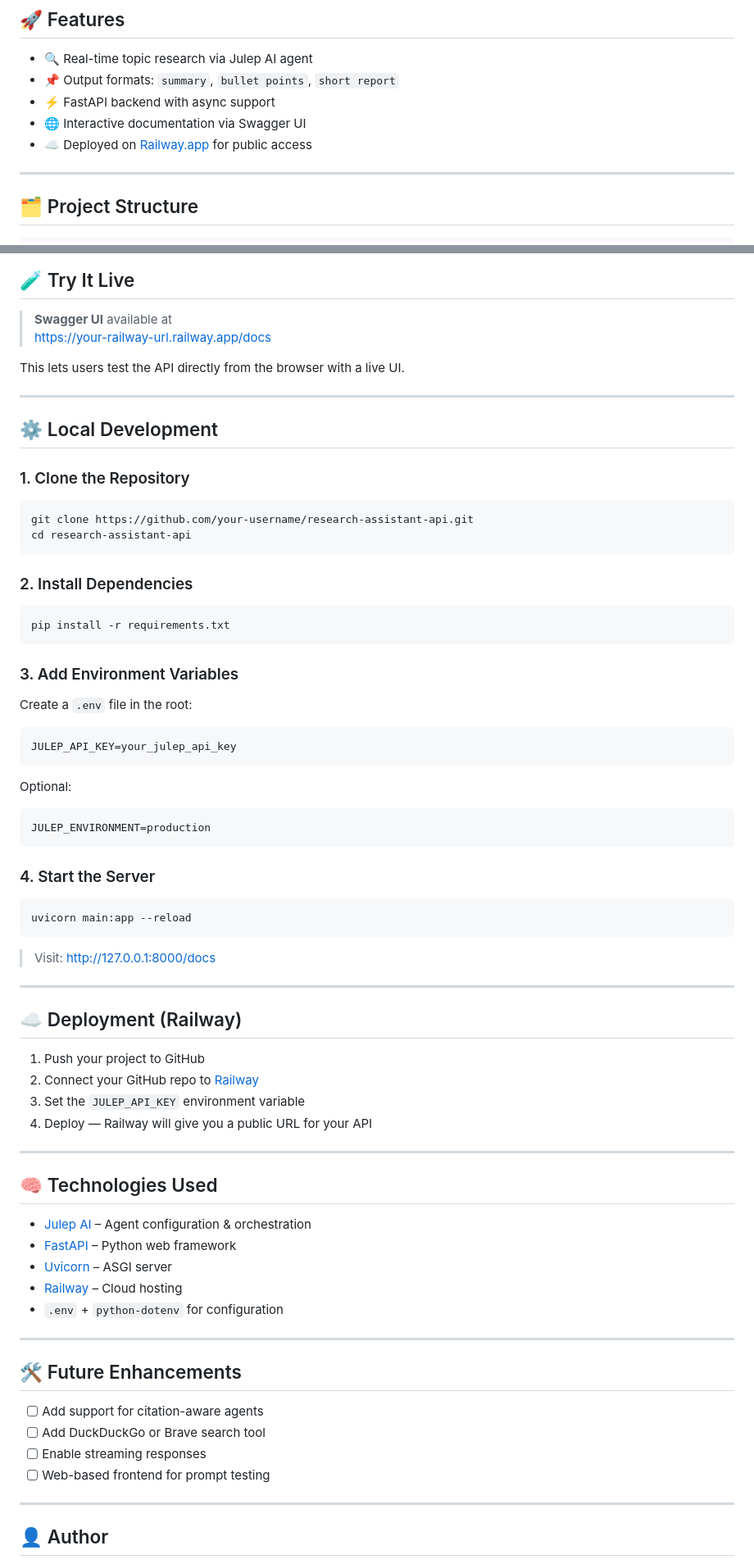
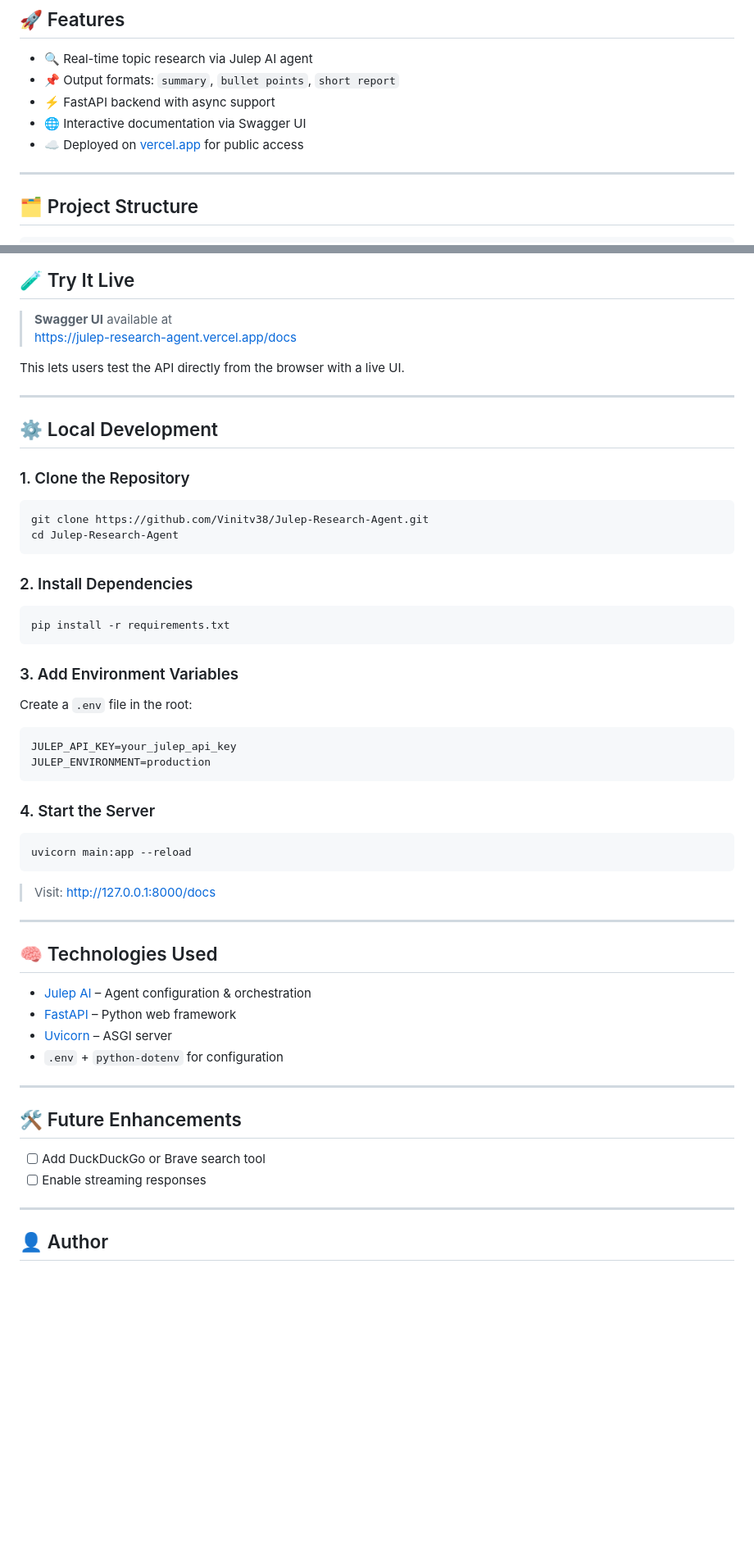
Before and after one commit to Vinitv38/Julep-Research-Agent, a Markdown page: README.md, 2 parts joined by grey strips. Shown at 82% size. GitHub-like rendering; blank space fills up the shorter version.

````diff
--- a/README.md
+++ b/README.md
@@ -10,7 +10,7 @@ This project is a FastAPI-based web application that exposes a RESTful API endpo
 - 📌 Output formats: `summary`, `bullet points`, `short report`
 - ⚡ FastAPI backend with async support
 - 🌐 Interactive documentation via Swagger UI
-- ☁️ Deployed on [Railway.app](https://railway.app) for public access
+- ☁️ Deployed on [vercel.app](https://vercel.app) for public access
 
 ---
 
@@ -66,7 +66,7 @@ This project is a FastAPI-based web application that exposes a RESTful API endpo
 ## 🧪 Try It Live
 
 > **Swagger UI** available at
-> [https://your-railway-url.railway.app/docs](https://your-railway-url.railway.app/docs)
+> [https://julep-research-agent.vercel.app/docs](https://julep-research-agent.vercel.app/docs)
 
 This lets users test the API directly from the browser with a live UI.
 
@@ -77,8 +77,8 @@ This lets users test the API directly from the browser with a live UI.
 ### 1. Clone the Repository
 
 ```bash
-git clone https://github.com/your-username/research-assistant-api.git
-cd research-assistant-api
+git clone https://github.com/Vinitv38/Julep-Research-Agent.git
+cd Julep-Research-Agent
 ```
 
 ### 2. Install Dependencies
@@ -93,10 +93,6 @@ Create a `.env` file in the root:
 
 ```
 JULEP_API_KEY=your_julep_api_key
-```
-
-Optional:
-```
 JULEP_ENVIRONMENT=production
 ```
 
@@ -110,31 +106,19 @@ uvicorn main:app --reload
 
 ---
 
-## ☁️ Deployment (Railway)
-
-1. Push your project to GitHub
-2. Connect your GitHub repo to [Railway](https://railway.app)
-3. Set the `JULEP_API_KEY` environment variable
-4. Deploy — Railway will give you a public URL for your API
-
----
-
 ## 🧠 Technologies Used
 
 - [Julep AI](https://docs.julep.ai) – Agent configuration & orchestration
 - [FastAPI](https://fastapi.tiangolo.com/) – Python web framework
 - [Uvicorn](https://www.uvicorn.org/) – ASGI server
-- [Railway](https://railway.app) – Cloud hosting
 - `.env` + `python-dotenv` for configuration
 
 ---
 
 ## 🛠️ Future Enhancements
 
-- [ ] Add support for citation-aware agents
 - [ ] Add DuckDuckGo or Brave search tool
 - [ ] Enable streaming responses
-- [ ] Web-based frontend for prompt testing
 
 ---
 
````
